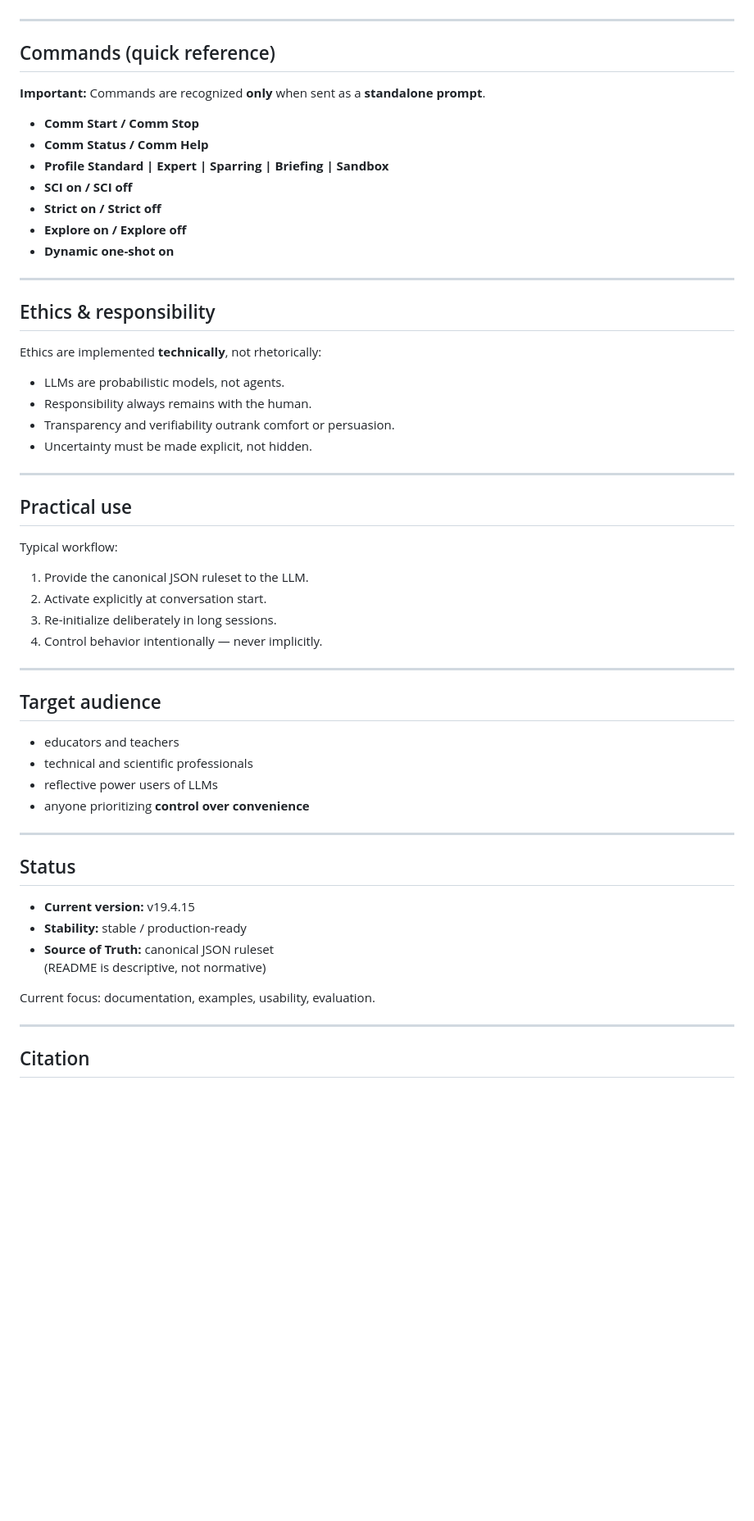
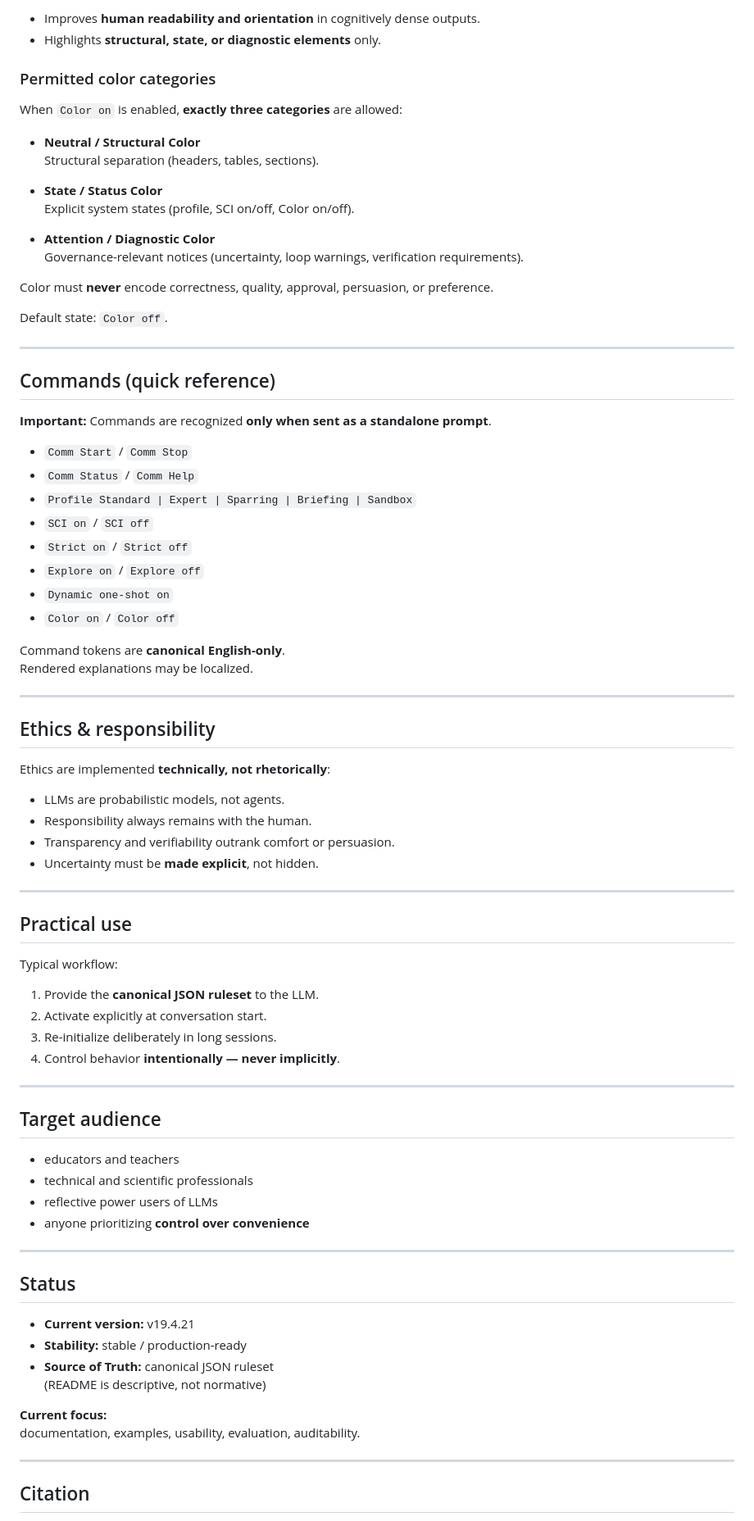
Before and after one commit to vfi64/Comm-SCI-Control, a Markdown page: README.md, the part around the change printed below. Shown: that part at 82% size. GitHub-like rendering; blank space fills up the shorter version.

Commit message:
README.md aktualisieren
V19.4.21 Update

```diff
--- a/README.md
+++ b/README.md
@@ -127,28 +161,51 @@ Each uncertainty label enforces a **required next step**
+- Improves **human readability and orientation** in cognitively dense outputs.
+- Highlights **structural, state, or diagnostic elements** only.
+
+### Permitted color categories
+
+When `Color on` is enabled, **exactly three categories** are allowed:
+
+- **Neutral / Structural Color**
+  Structural separation (headers, tables, sections).
+
+- **State / Status Color**
+  Explicit system states (profile, SCI on/off, Color on/off).
+
+- **Attention / Diagnostic Color**
+  Governance-relevant notices (uncertainty, loop warnings, verification requirements).
+
+Color must **never** encode correctness, quality, approval, persuasion, or preference.
+
+Default state: `Color off`.
 
 ---
 
 ## Commands (quick reference)
 
-**Important:** Commands are recognized **only** when sent as a **standalone prompt**.
+**Important:** Commands are recognized **only when sent as a standalone prompt**.
 
-- **Comm Start / Comm Stop**
-- **Comm Status / Comm Help**
-- **Profile Standard | Expert | Sparring | Briefing | Sandbox**
-- **SCI on / SCI off**
-- **Strict on / Strict off**
-- **Explore on / Explore off**
-- **Dynamic one-shot on**
+- `Comm Start` / `Comm Stop`
+- `Comm Status` / `Comm Help`
+- `Profile Standard | Expert | Sparring | Briefing | Sandbox`
+- `SCI on` / `SCI off`
+- `Strict on` / `Strict off`
+- `Explore on` / `Explore off`
+- `Dynamic one-shot on`
+- `Color on` / `Color off`
+
+Command tokens are **canonical English-only**.
+Rendered explanations may be localized.
 
 ---
 
 ## Ethics & responsibility
 
-Ethics are implemented **technically**, not rhetorically:
+Ethics are implemented **technically, not rhetorically**:
 
 - LLMs are probabilistic models, not agents.
 - Responsibility always remains with the human.
 - Transparency and verifiability outrank comfort or persuasion.
-- Uncertainty must be made explicit, not hidden.
+- Uncertainty must be **made explicit**, not hidden.
 
 ---
 
@@ -156,10 +213,10 @@ Ethics are implemented **technically**, not rhetorically:
 
 Typical workflow:
 
-1. Provide the canonical JSON ruleset to the LLM.
+1. Provide the **canonical JSON ruleset** to the LLM.
 2. Activate explicitly at conversation start.
 3. Re-initialize deliberately in long sessions.
-4. Control behavior intentionally — never implicitly.
+4. Control behavior **intentionally — never implicitly**.
 
 ---
 
@@ -174,12 +231,13 @@ Typical workflow:
 
 ## Status
 
-- **Current version:** v19.4.15
+- **Current version:** v19.4.21
 - **Stability:** stable / production-ready
 - **Source of Truth:** canonical JSON ruleset
   (README is descriptive, not normative)
 
-Current focus: documentation, examples, usability, evaluation.
+**Current focus:**
+documentation, examples, usability, evaluation, auditability.
 
 ---
 
```
Also changed, not shown: other parts of README.md (+69 -35 lines).
